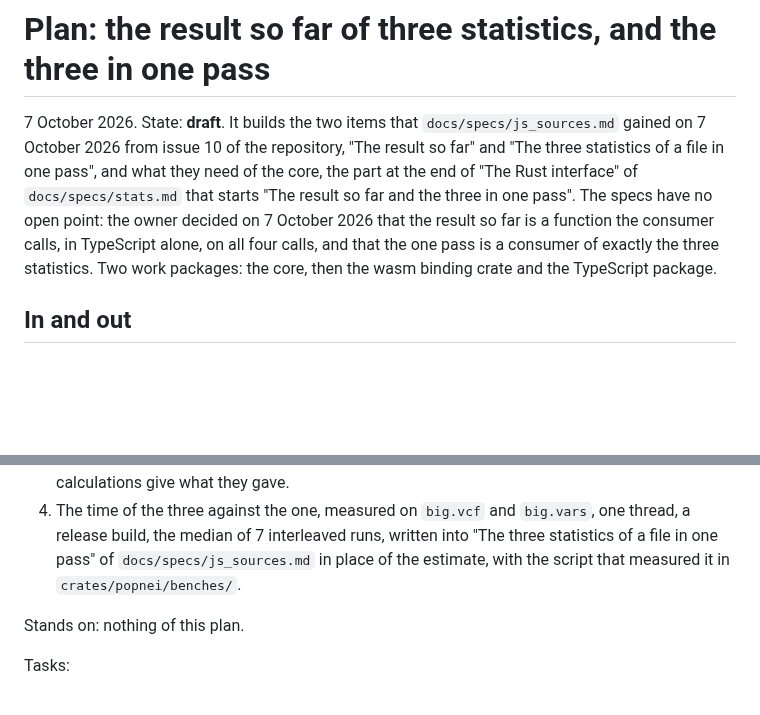
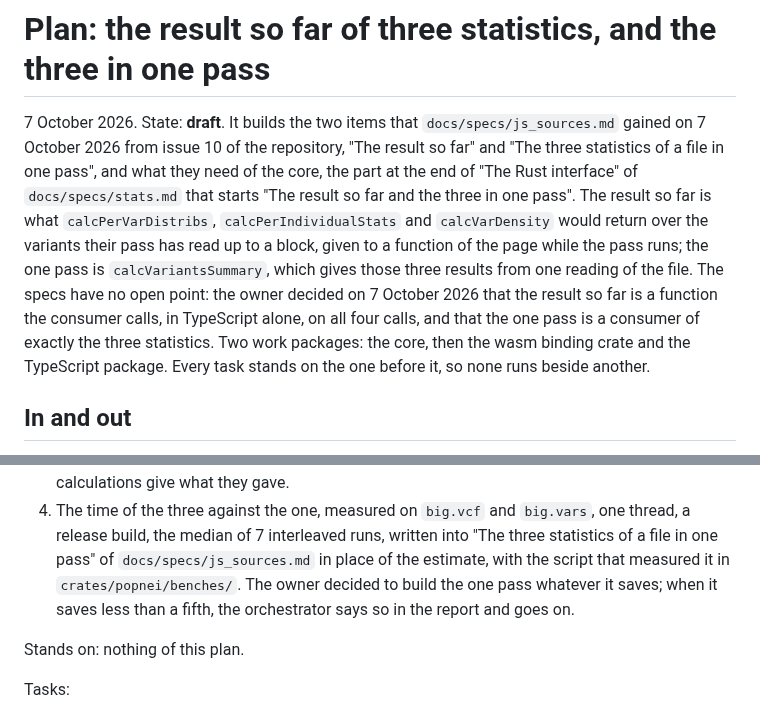
Before and after one commit to JoseBlanca/popnei, a Markdown page: docs/plans/stats-so-far.md, 2 parts joined by grey strips. GitHub-like rendering; blank space fills up the shorter version.

Commit message:
the plan of issue 10 says what the result so far is, that its tasks run one after another, and what a small saving changes
Co-Authored-By: Claude Opus 5.5 (1M context) <noreply@anthropic.com>

```diff
--- a/docs/plans/stats-so-far.md
+++ b/docs/plans/stats-so-far.md
@@ -5,11 +5,16 @@
 repository, "The result so far" and "The three statistics of a file in one
 pass", and what they need of the core, the part at the end of "The Rust
 interface" of `docs/specs/stats.md` that starts "The result so far and the
-three in one pass". The specs have no open point: the owner decided on 7
+three in one pass". The result so far is what `calcPerVarDistribs`,
+`calcPerIndividualStats` and `calcVarDensity` would return over the
+variants their pass has read up to a block, given to a function of the
+page while the pass runs; the one pass is `calcVariantsSummary`, which
+gives those three results from one reading of the file. The specs have no open point: the owner decided on 7
 October 2026 that the result so far is a function the consumer calls, in
 TypeScript alone, on all four calls, and that the one pass is a consumer of
 exactly the three statistics. Two work packages: the core, then the wasm
-binding crate and the TypeScript package.
+binding crate and the TypeScript package. Every task stands on the one
+before it, so none runs beside another.
 
 ## In and out
 
@@ -76,7 +81,9 @@ Deliverables:
    `big.vars`, one thread, a release build, the median of 7 interleaved
    runs, written into "The three statistics of a file in one pass" of
    `docs/specs/js_sources.md` in place of the estimate, with the script that
-   measured it in `crates/popnei/benches/`.
+   measured it in `crates/popnei/benches/`. The owner decided to build the
+   one pass whatever it saves; when it saves less than a fifth, the
+   orchestrator says so in the report and goes on.
 
 Stands on: nothing of this plan.
 
```
